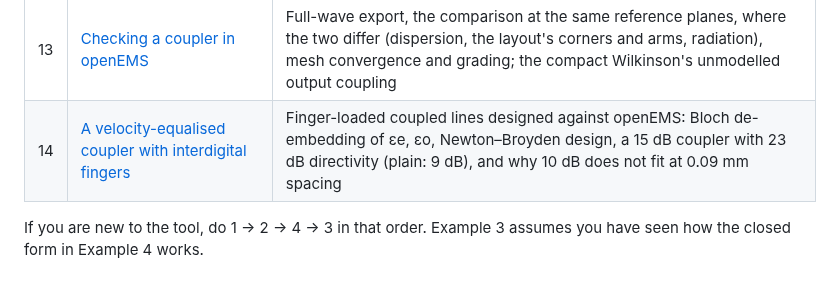
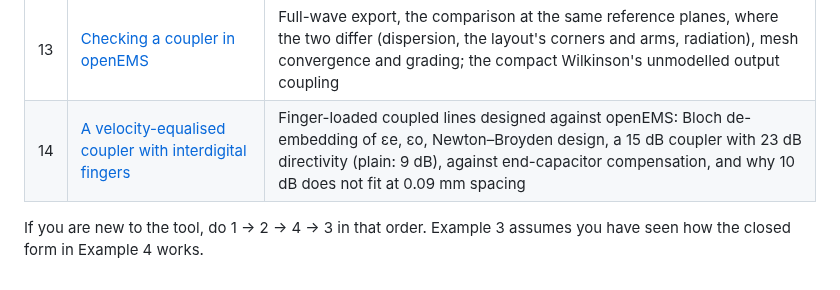
Before and after one commit to byzantic/comb-over, a Markdown page: docs/examples/README.md, the part around the change. Drawn GitHub-style.

```diff
--- a/docs/examples/README.md
+++ b/docs/examples/README.md
@@ -19,6 +19,6 @@ Every number quoted in these pages was computed with the engine itself, and most
 | 11 | [A duplexer from a specification to Gerbers](11-duplexer.md) | Two filters on a synthesised manifold, open-circuit branch lengths, the isolation budget, layout with mirrored filters, KiCad |
 | 12 | [A compact Wilkinson and a branch-line hybrid, to Gerbers](12-wilkinson-and-branch-line.md) | Arm coupling in a compact Wilkinson (ignored vs modelled), chip isolation resistors, a branch-line with tee corners, KiCad |
 | 13 | [Checking a coupler in openEMS](13-openems-coupler.md) | Full-wave export, the comparison at the same reference planes, where the two differ (dispersion, the layout's corners and arms, radiation), mesh convergence and grading; the compact Wilkinson's unmodelled output coupling |
-| 14 | [A velocity-equalised coupler with interdigital fingers](14-finger-coupler.md) | Finger-loaded coupled lines designed against openEMS: Bloch de-embedding of εe, εo, Newton–Broyden design, a 15 dB coupler with 23 dB directivity (plain: 9 dB), and why 10 dB does not fit at 0.09 mm spacing |
+| 14 | [A velocity-equalised coupler with interdigital fingers](14-finger-coupler.md) | Finger-loaded coupled lines designed against openEMS: Bloch de-embedding of εe, εo, Newton–Broyden design, a 15 dB coupler with 23 dB directivity (plain: 9 dB), against end-capacitor compensation, and why 10 dB does not fit at 0.09 mm spacing |
 
 If you are new to the tool, do 1 → 2 → 4 → 3 in that order. Example 3 assumes you have seen how the closed form in Example 4 works.
```
Also changed, not shown: docs/examples/14-finger-coupler.md (+26 -3 lines), docs/manual.md (+1 -0 lines), docs/img/ex14-directivity.png, 9 other files.
